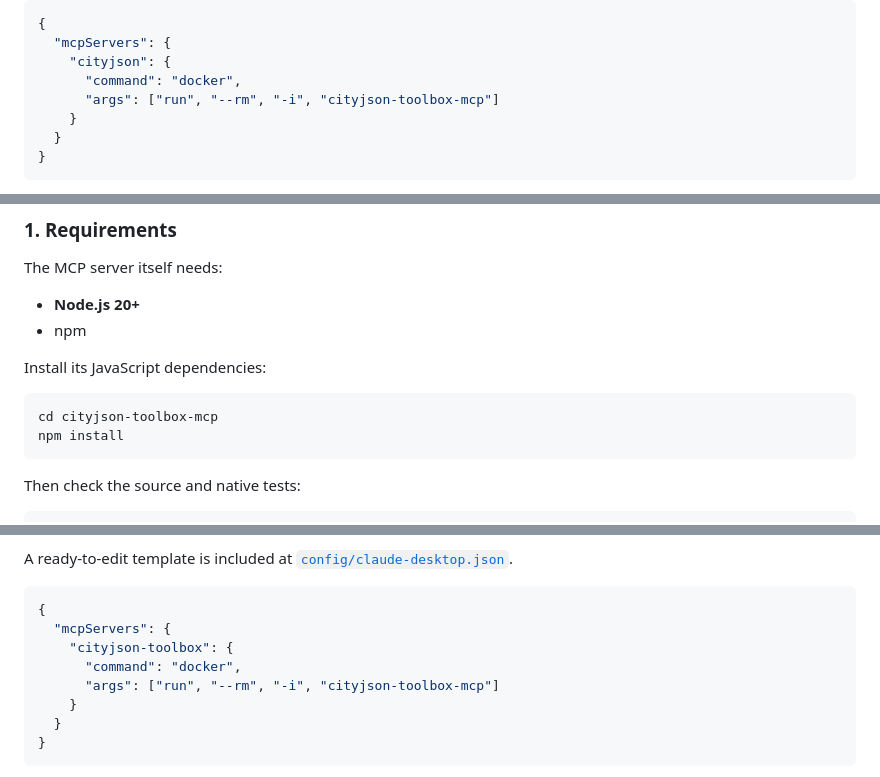
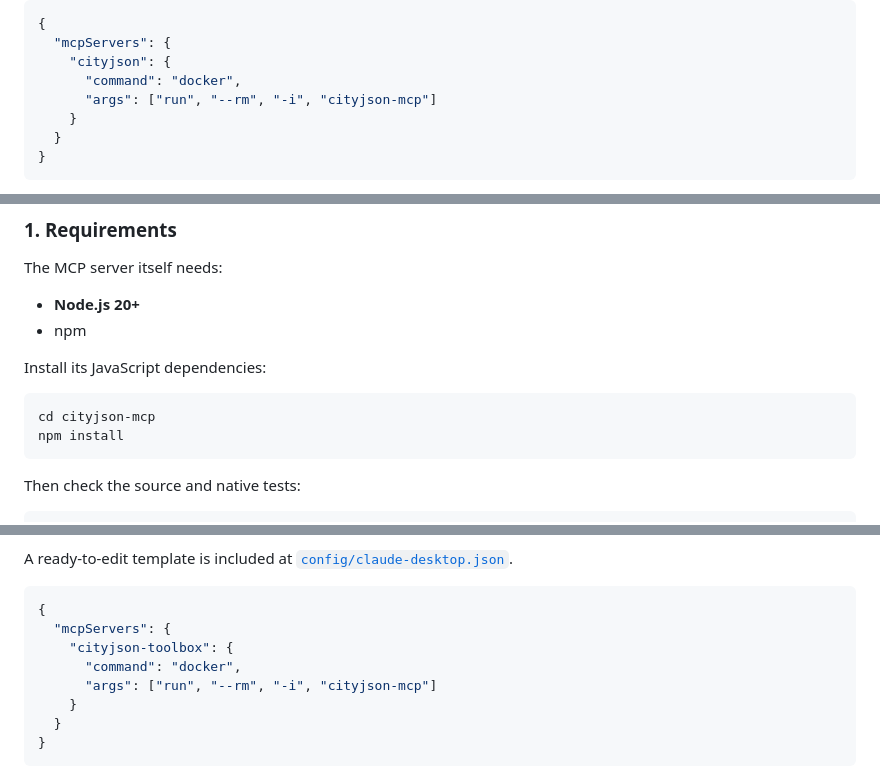
Before and after one commit to Yarroudh/cityjson-mcp, a Markdown page: README.md, 3 parts joined by grey strips. GitHub-like rendering.

Commit message:
docs: rename project to cityjson-mcp

````diff
--- a/README.md
+++ b/README.md
@@ -110,7 +110,7 @@ Configure your MCP client to launch the local image over stdio:
   "mcpServers": {
     "cityjson": {
       "command": "docker",
-      "args": ["run", "--rm", "-i", "cityjson-toolbox-mcp"]
+      "args": ["run", "--rm", "-i", "cityjson-mcp"]
     }
   }
 }
@@ -134,7 +134,7 @@ The MCP server itself needs:
 Install its JavaScript dependencies:
 
 ```bash
-cd cityjson-toolbox-mcp
+cd cityjson-mcp
 npm install
 ```
 
@@ -263,7 +263,7 @@ A ready-to-edit template is included at [`config/claude-desktop.json`](config/cl
   "mcpServers": {
     "cityjson-toolbox": {
       "command": "docker",
-      "args": ["run", "--rm", "-i", "cityjson-toolbox-mcp"]
+      "args": ["run", "--rm", "-i", "cityjson-mcp"]
     }
   }
 }
````
Also changed, not shown: other parts of README.md (+4 -4 lines).
